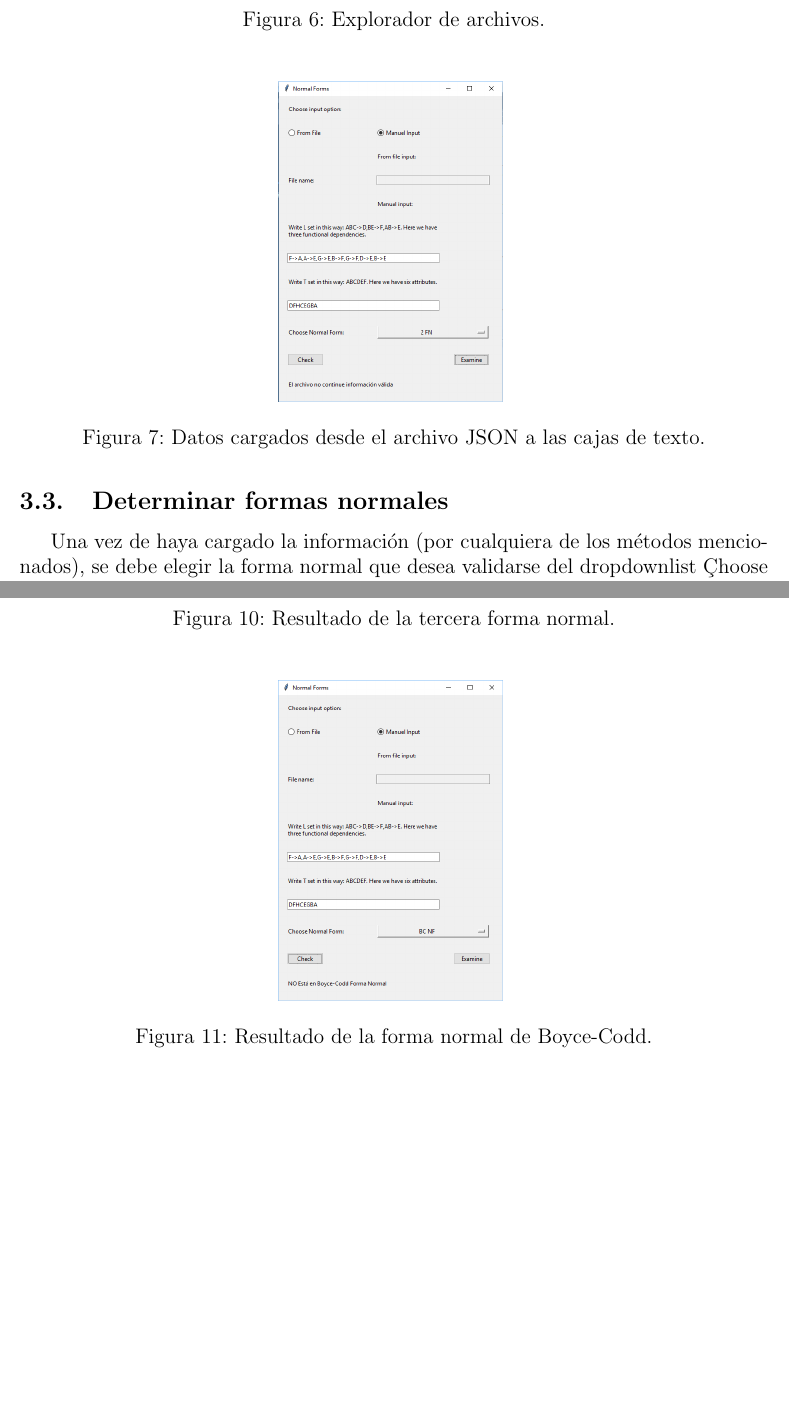
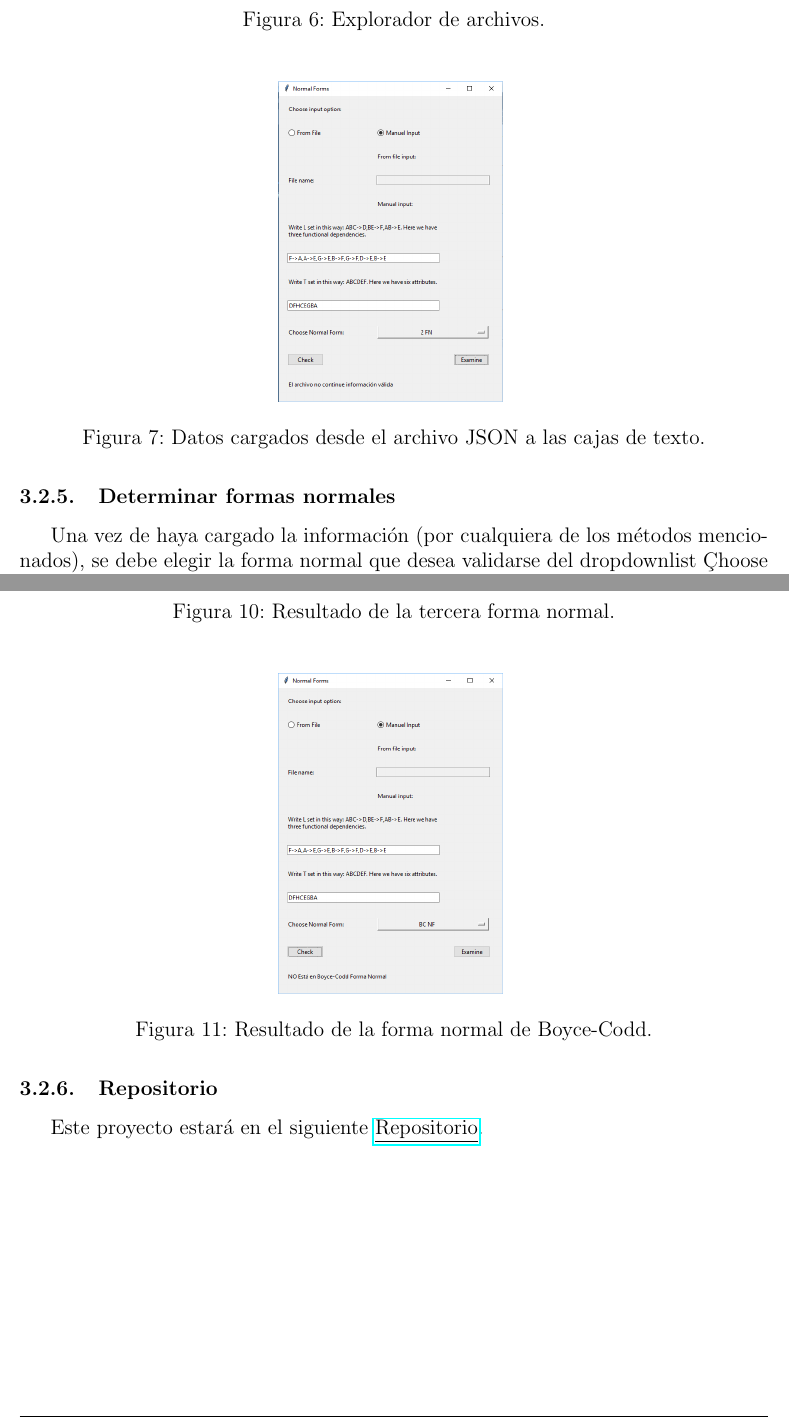
Before and after one commit to JoseManuelVargas/ud_mcic_db_t4, a LaTeX document (MANUAL/manual_usuario.tex): two parts of pages 8 and 10 of 10, joined at a grey line, cut so that both start at the same text, the shorter picture padded with empty space. Compiled offline with pdfLaTeX.

Commit message:
cambios finales

```diff
--- a/MANUAL/manual_usuario.tex
+++ b/MANUAL/manual_usuario.tex
@@ -409,7 +409,7 @@ Esto se muestra en las siguientes figuras.
 
 
 
-\subsection{Determinar formas normales}
+\subsubsection{Determinar formas normales}
 Una vez de haya cargado la información (por cualquiera de los métodos mencionados), se debe elegir la forma normal que desea validarse del dropdownlist "Choose Normal Form".
 \\
 Esto se muestra en la siguiente figura:
@@ -446,7 +446,9 @@ Ejemplo de resultados se muestran a continuación:
   \label{fig:neurona1}
 \end{figure}
 
+\subsubsection{Repositorio}
 
+Este proyecto estará en el siguiente \href{https://github.com/JoseManuelVargas/ud_mcic_db_t4}{\underline{Repositorio}}.
 
 \newpage
 
```
Also changed, not shown: MANUAL/manual_usuario.pdf, 4 other files.
